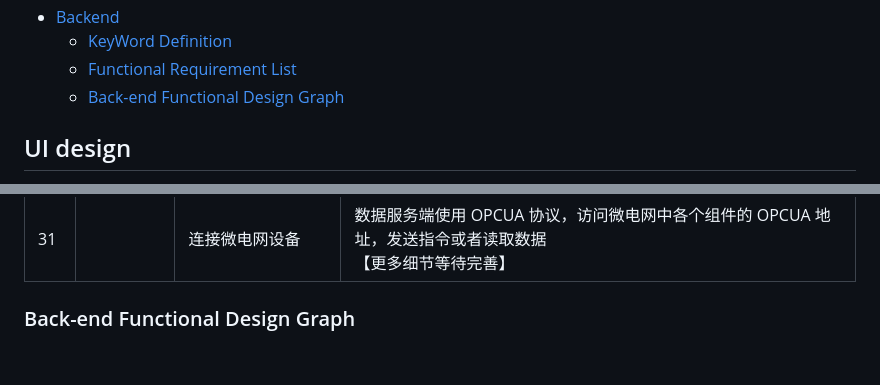
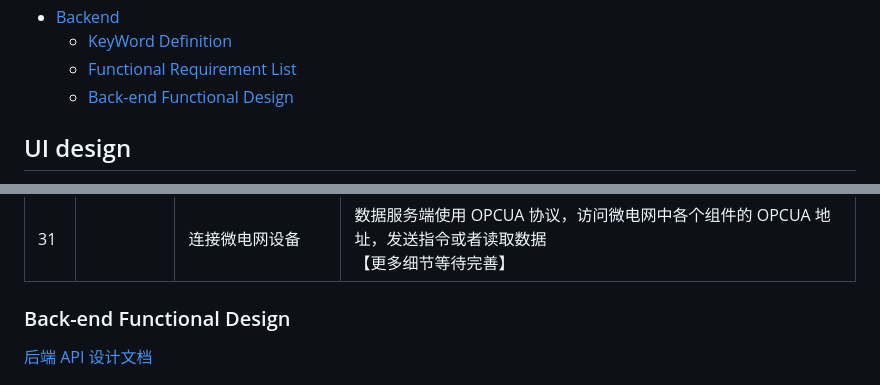
Before and after one commit to bloodmooncode/Blazorwasm, a Markdown page: README_en.md, 2 parts joined by grey strips. Drawn GitHub-style; blank space fills up the shorter version.

```diff
--- a/README_en.md
+++ b/README_en.md
@@ -27,7 +27,7 @@ Our project is about building Web-based GUI software devdlopment for energy mana
 - [Backend](#backend)
   - [KeyWord Definition](#keyword-definition)
   - [Functional Requirement List](#functional-requirement-list)
-  - [Back-end Functional Design Graph](#back-end-functional-design-graph)
+  - [Back-end Functional Design](#back-end-functional-design)
 
 ## UI design
 
@@ -116,6 +116,8 @@ See this XML example:
 | 30   | 数据服务端           | 优化电力数据                    | 数据服务端读取微电网的数据，传递给优化器，从优化器读取优化结果，将优化结果传递给微电网<br />【更多细节等待完善】                                                                                                                                                                                                                                                      |
 | 31   |                      | 连接微电网设备                  | 数据服务端使用 OPCUA 协议，访问微电网中各个组件的 OPCUA 地址，发送指令或者读取数据<br />【更多细节等待完善】                                                                                                                                                                                                                                                          |
 
-### Back-end Functional Design Graph
+### Back-end Functional Design
+
+[后端 API 设计文档](./Docs/api_backend.md)
 
 ![Alt text](./assets/database-tree.png)
```
Also changed, not shown: Docs/api_backend.md (added, +286 -0 lines).
